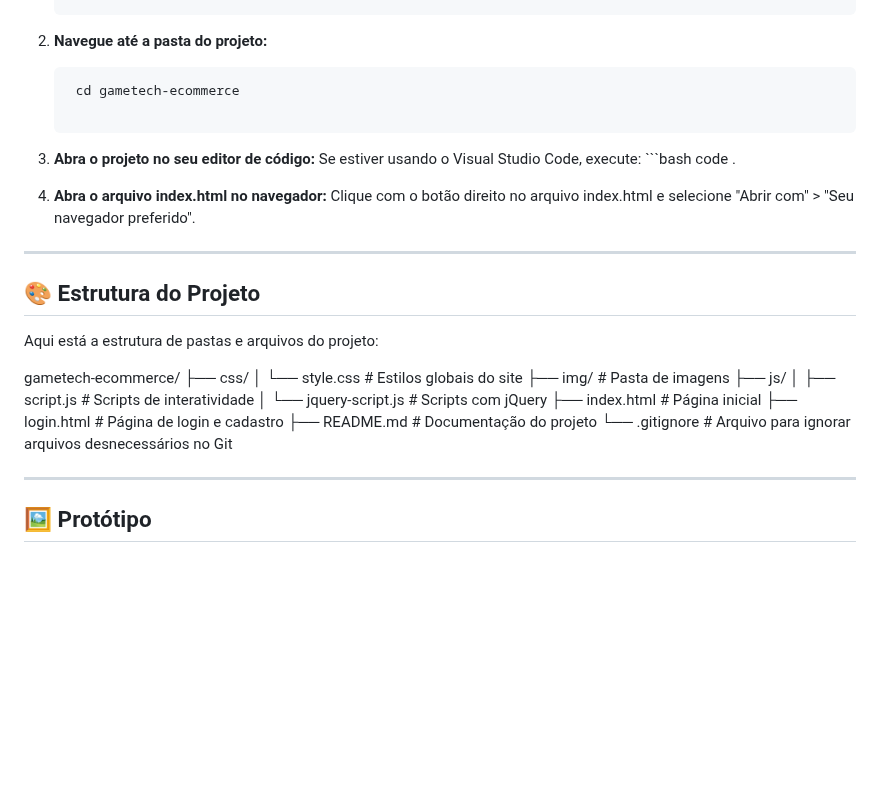
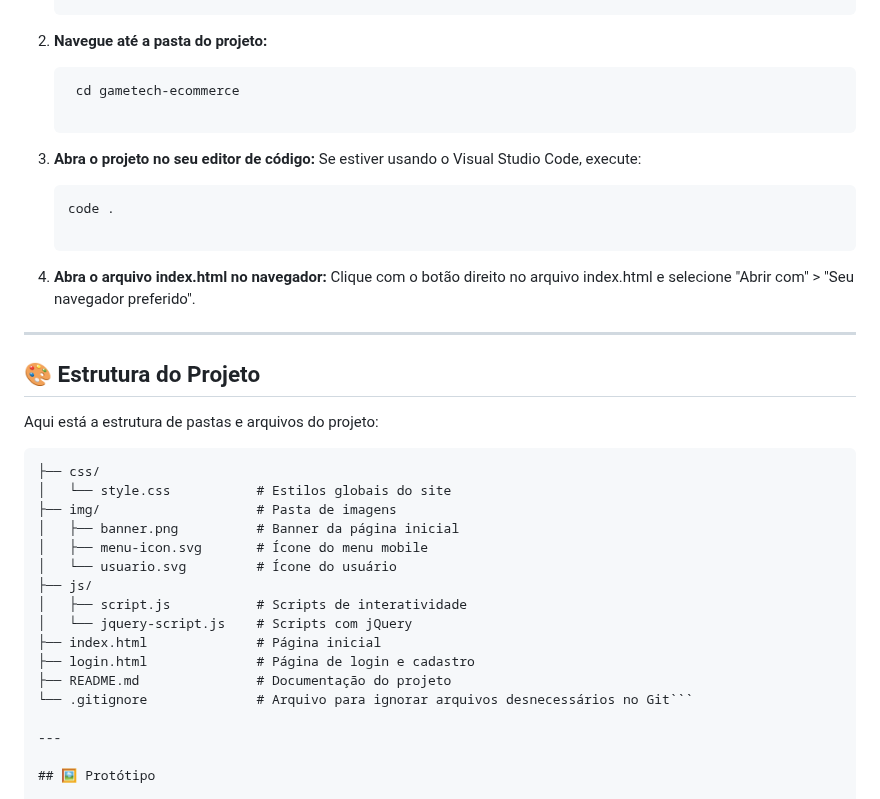
Before and after one commit to gabsantosmr/GameTech, a Markdown page: README.md, the part around the change. GitHub-like rendering; blank space fills up the shorter version.

Commit message:
docs: corrige formatação da estrutura do projeto no README

````diff
--- a/README.md
+++ b/README.md
@@ -50,7 +50,8 @@ Siga os passos abaixo para rodar o projeto no seu computador:
 
 3. **Abra o projeto no seu editor de código:**
     Se estiver usando o Visual Studio Code, execute:
-       ```bash
+
+    ```bash
     code .
 
 4. **Abra o arquivo index.html no navegador:**
@@ -62,17 +63,20 @@ Siga os passos abaixo para rodar o projeto no seu computador:
 
 Aqui está a estrutura de pastas e arquivos do projeto:
 
-gametech-ecommerce/
+```gametech-ecommerce/
 ├── css/
 │   └── style.css           # Estilos globais do site
 ├── img/                    # Pasta de imagens
+│   ├── banner.png          # Banner da página inicial
+│   ├── menu-icon.svg       # Ícone do menu mobile
+│   └── usuario.svg         # Ícone do usuário
 ├── js/
 │   ├── script.js           # Scripts de interatividade
 │   └── jquery-script.js    # Scripts com jQuery
 ├── index.html              # Página inicial
 ├── login.html              # Página de login e cadastro
 ├── README.md               # Documentação do projeto
-└── .gitignore              # Arquivo para ignorar arquivos desnecessários no Git
+└── .gitignore              # Arquivo para ignorar arquivos desnecessários no Git```
 
 ---
 
````
